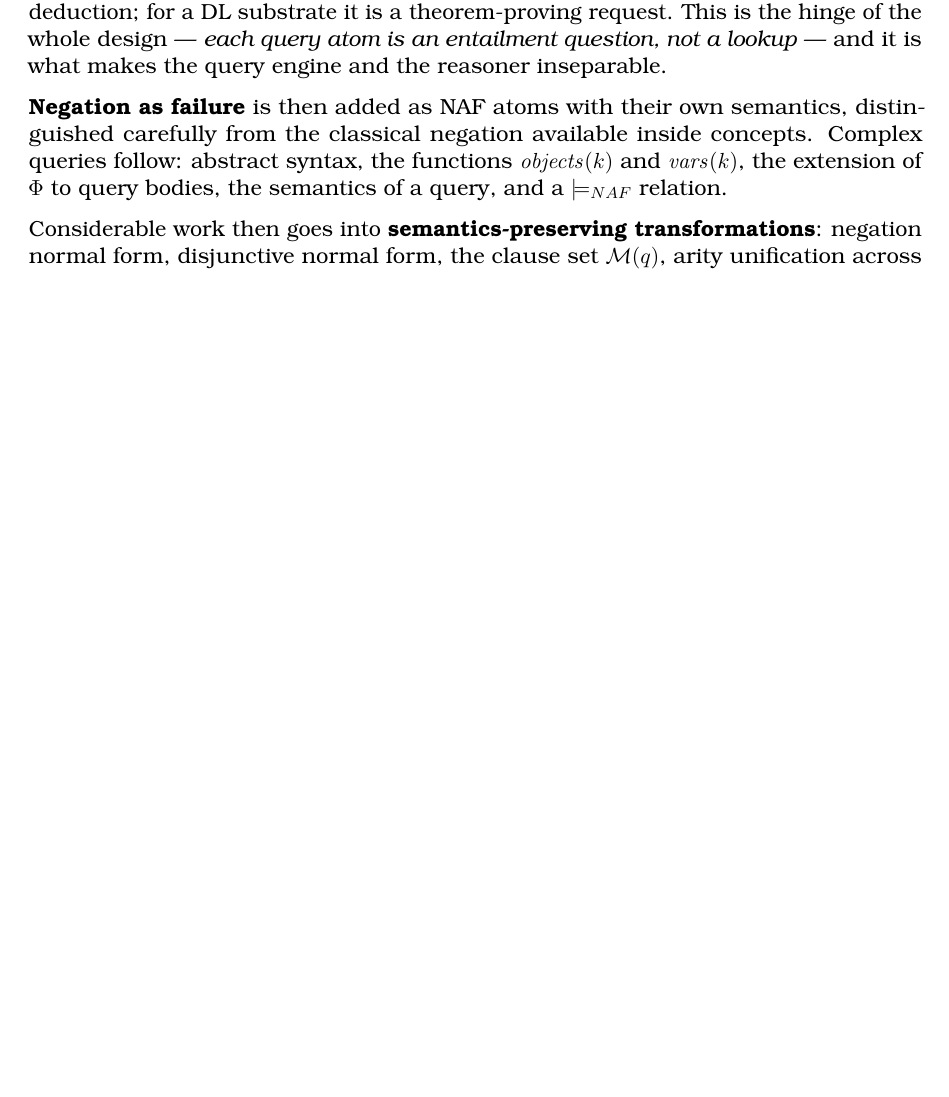
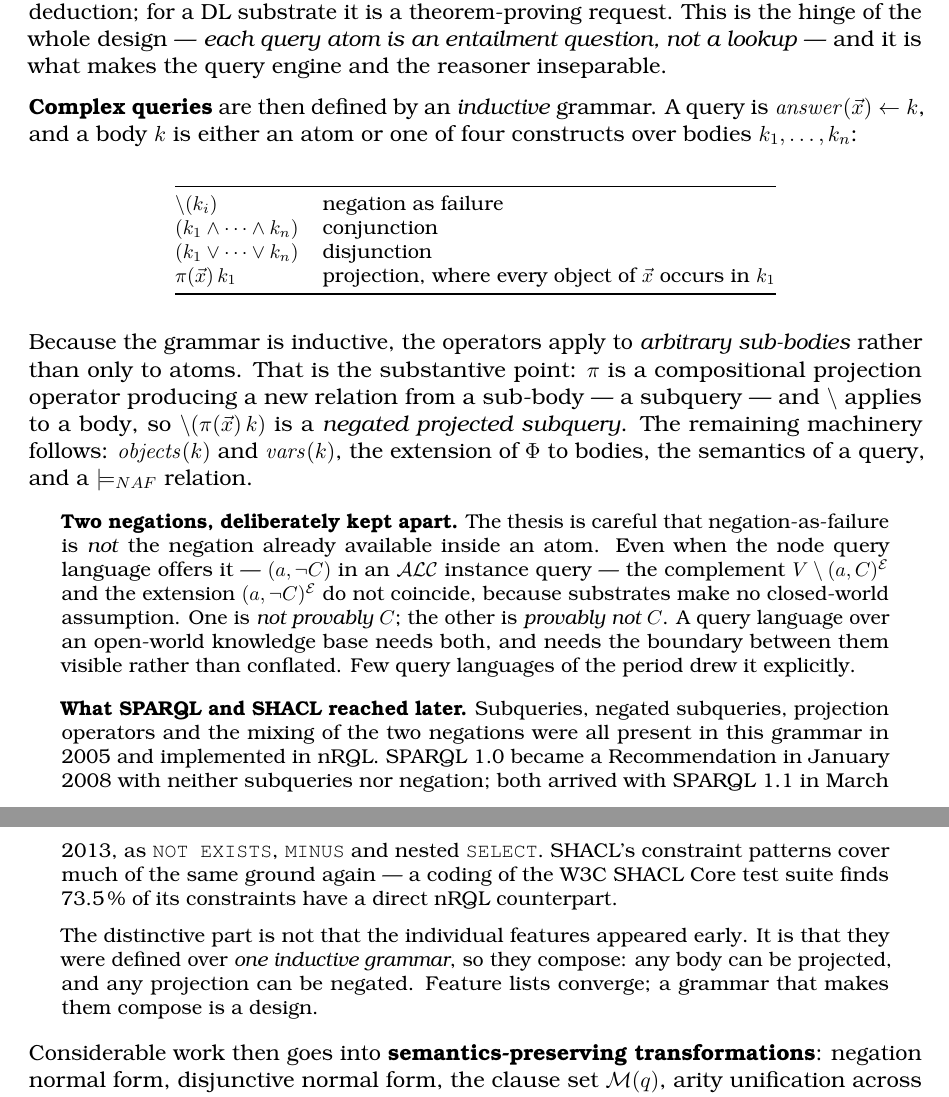
Before and after one commit to lambdamikel/phd-thesis, a LaTeX paper (english-summary.tex): part of page 10 of 21 before the commit and two parts of pages 10 and 11 of 22 after it, the two joined at a grey line, cut so that both start at the same text, the shorter picture padded with empty space. Compiled offline with pdfLaTeX.

Commit message:
Summary: property-graph bridge in Ch.3, query-language composition in Ch.4
Two additions prompted by the author:

- Chapter 3's consolidated requirements is where the property-graph bridge
  actually is. The thesis argues it in property-graph vocabulary, then rejects
  the property-value-pair view as insufficient for nodes with rich internal
  structure -- so the property graph is a considered and rejected middle
  position, not an unwitting anticipation.

- Chapter 4's query grammar is inductive, so NAF and projection apply to
  arbitrary sub-bodies: subqueries and negated subqueries in 2005. Also the
  deliberate separation of the two negations (not-provably-C vs provably-not-C),
  which differ because substrates make no CWA.

Also fixes nested lists escaping the indent of the note environment.

Co-Authored-By: Claude Opus 5 <noreply@anthropic.com>

```diff
--- a/english-summary.tex
+++ b/english-summary.tex
@@ -35,8 +35,9 @@
 
 % Pull-out note, used for calibration remarks and editorial asides
 \newenvironment{note}
-  {\begin{trivlist}\item[]\leftskip=1.5em \rightskip=1.5em \small}
-  {\end{trivlist}}
+  {\begin{list}{}{\setlength{\leftmargin}{1.5em}\setlength{\rightmargin}{1.5em}%
+                  \setlength{\listparindent}{0pt}}\item[]\small}
+  {\end{list}}
 
 % DL notation
 \newcommand{\ALC}{\ensuremath{\mathcal{ALC}}}
@@ -443,11 +476,57 @@ theorem-proving request. This is the hinge of the whole design --- \emph{each
 query atom is an entailment question, not a lookup} --- and it is what makes the
 query engine and the reasoner inseparable.
 
-\textbf{Negation as failure} is then added as NAF atoms with their own semantics,
-distinguished carefully from the classical negation available inside concepts.
-Complex queries follow: abstract syntax, the functions $\mathit{objects}(k)$ and
-$\mathit{vars}(k)$, the extension of $\Phi$ to query bodies, the semantics of a
-query, and a $\models_{NAF}$ relation.
+\textbf{Complex queries} are then defined by an \emph{inductive} grammar. A query
+is $\mathit{answer}(\vec{x}) \leftarrow k$, and a body $k$ is either an atom or
+one of four constructs over bodies $k_1, \ldots, k_n$:
+
+\begin{center}
+\small
+\begin{tabular}{@{}ll@{}}
+\toprule
+$\setminus (k_i)$ & negation as failure \\
+$(k_1 \wedge \cdots \wedge k_n)$ & conjunction \\
+$(k_1 \vee \cdots \vee k_n)$ & disjunction \\
+$\pi(\vec{x})\, k_1$ & projection, where every object of $\vec{x}$ occurs in $k_1$ \\
+\bottomrule
+\end{tabular}
+\end{center}
+
+Because the grammar is inductive, the operators apply to \emph{arbitrary
+sub-bodies} rather than only to atoms. That is the substantive point: $\pi$ is a
+compositional projection operator producing a new relation from a sub-body --- a
+subquery --- and $\setminus$ applies to a body, so $\setminus(\pi(\vec{x})\,k)$
+is a \emph{negated projected subquery}. The remaining machinery follows:
+$\mathit{objects}(k)$ and $\mathit{vars}(k)$, the extension of $\Phi$ to bodies,
+the semantics of a query, and a $\models_{NAF}$ relation.
+
+\begin{note}
+\textbf{Two negations, deliberately kept apart.} The thesis is careful that
+negation-as-failure is \emph{not} the negation already available inside an atom.
+Even when the node query language offers it --- $(a, \neg C)$ in an
+$\mathcal{ALC}$ instance query --- the complement $V \setminus (a,C)^\mathcal{E}$
+and the extension $(a, \neg C)^\mathcal{E}$ do not coincide, because substrates
+make no closed-world assumption. One is \emph{not provably $C$}; the other is
+\emph{provably not $C$}. A query language over an open-world knowledge base needs
+both, and needs the boundary between them visible rather than conflated. Few
+query languages of the period drew it explicitly.
+\end{note}
+
+\begin{note}
+\textbf{What SPARQL and SHACL reached later.} Subqueries, negated subqueries,
+projection operators and the mixing of the two negations were all present in this
+grammar in 2005 and implemented in nRQL. SPARQL~1.0 became a Recommendation in
+January 2008 with neither subqueries nor negation; both arrived with
+SPARQL~1.1 in March 2013, as \texttt{NOT EXISTS}, \texttt{MINUS} and nested
+\texttt{SELECT}. SHACL's constraint patterns cover much of the same ground again
+--- a coding of the W3C SHACL Core test suite finds 73.5\,\% of its constraints
+have a direct nRQL counterpart.
+
+The distinctive part is not that the individual features appeared early. It is
+that they were defined over \emph{one inductive grammar}, so they compose: any
+body can be projected, and any projection can be negated. Feature lists converge;
+a grammar that makes them compose is a design.
+\end{note}
 
 Considerable work then goes into \textbf{semantics-preserving transformations}:
 negation normal form, disjunctive normal form, the clause set $\mathcal{M}(q)$,
```
Also changed, not shown: README.md, english-summary.pdf, english-summary.tex (32 more changed lines).
